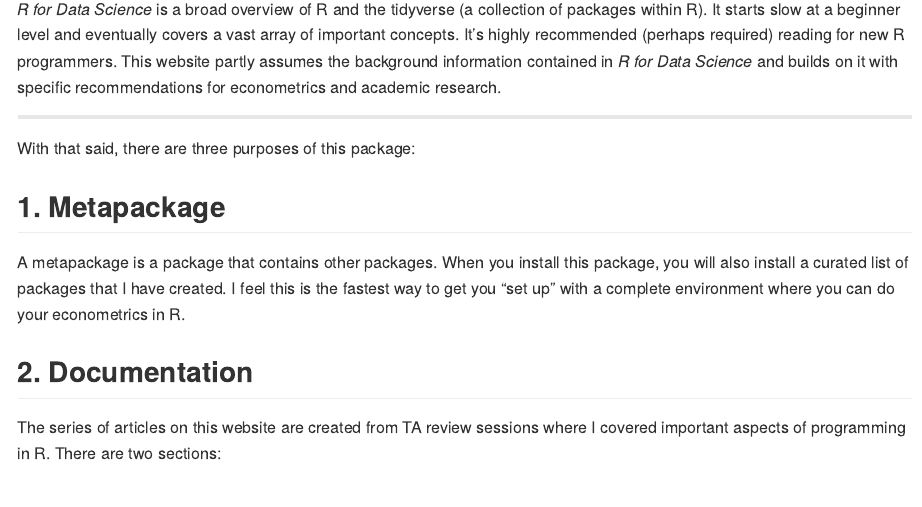
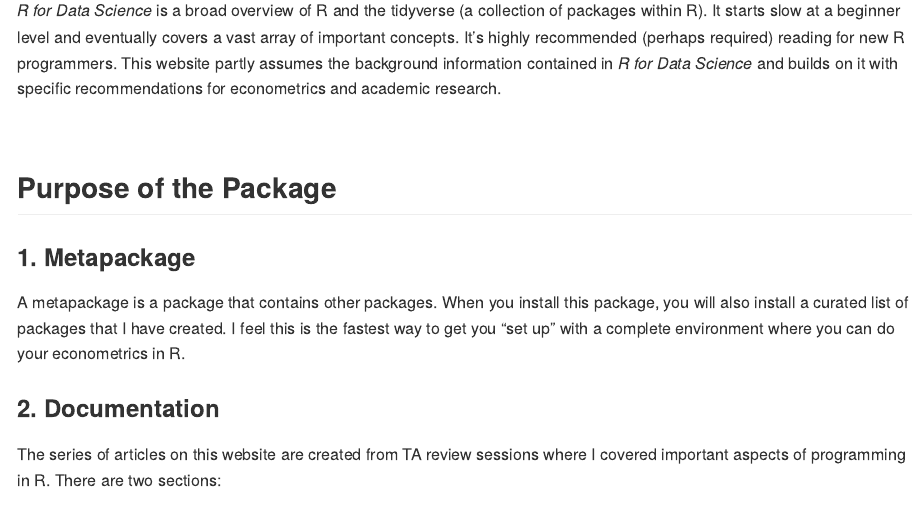
Before and after one commit to nateybear/metrics-in-r, an R Markdown document (index.Rmd): the page in a window 1100 px wide, from 350 px down before the commit and from 370 px down after it, so that both start at the same text. The pictures show the output file index.md that the author committed with the source, drawn offline in the style of GitHub.

Commit message:
update index page

```diff
--- a/index.Rmd
+++ b/index.Rmd
@@ -23,13 +33,13 @@ _R for Data Science_ is a broad overview of R and the tidyverse (a collection of
 
-<hr>
+<br/>
 
-With that said, there are three purposes of this package:
+## Purpose of the Package
 
-## 1. Metapackage
+### 1. Metapackage
 
 A metapackage is a package that contains other packages. When you install this package, you will also install a curated list of packages that I have created. I feel this is the fastest way to get you "set up" with a complete environment where you can do your econometrics in R.
 
-## 2. Documentation
+### 2. Documentation
 
 The series of articles on this website are created from TA review sessions where I covered important aspects of programming in R. There are two sections:
 
```
Also changed, not shown: index.html (added), index.md, index.Rmd (14 more changed lines).
